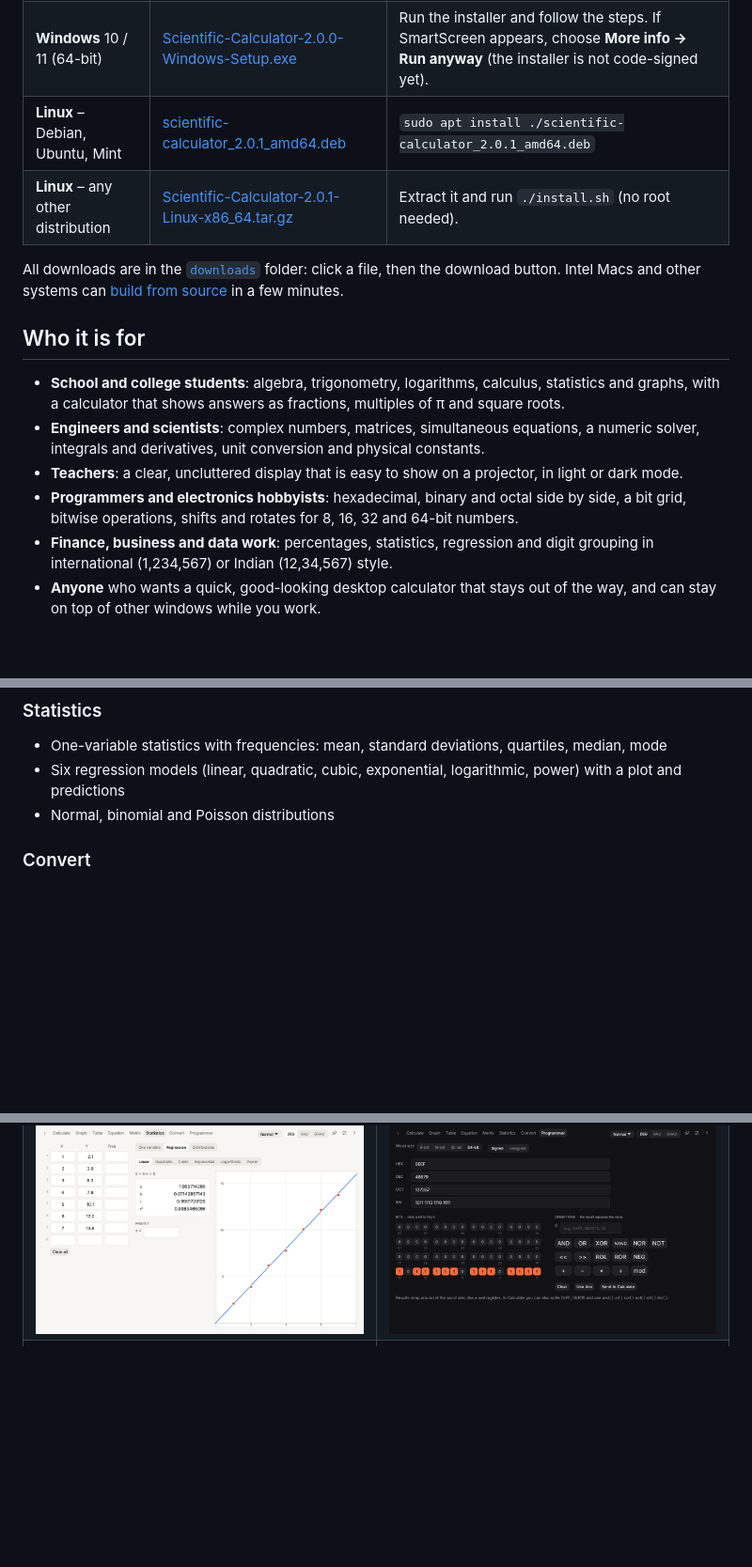
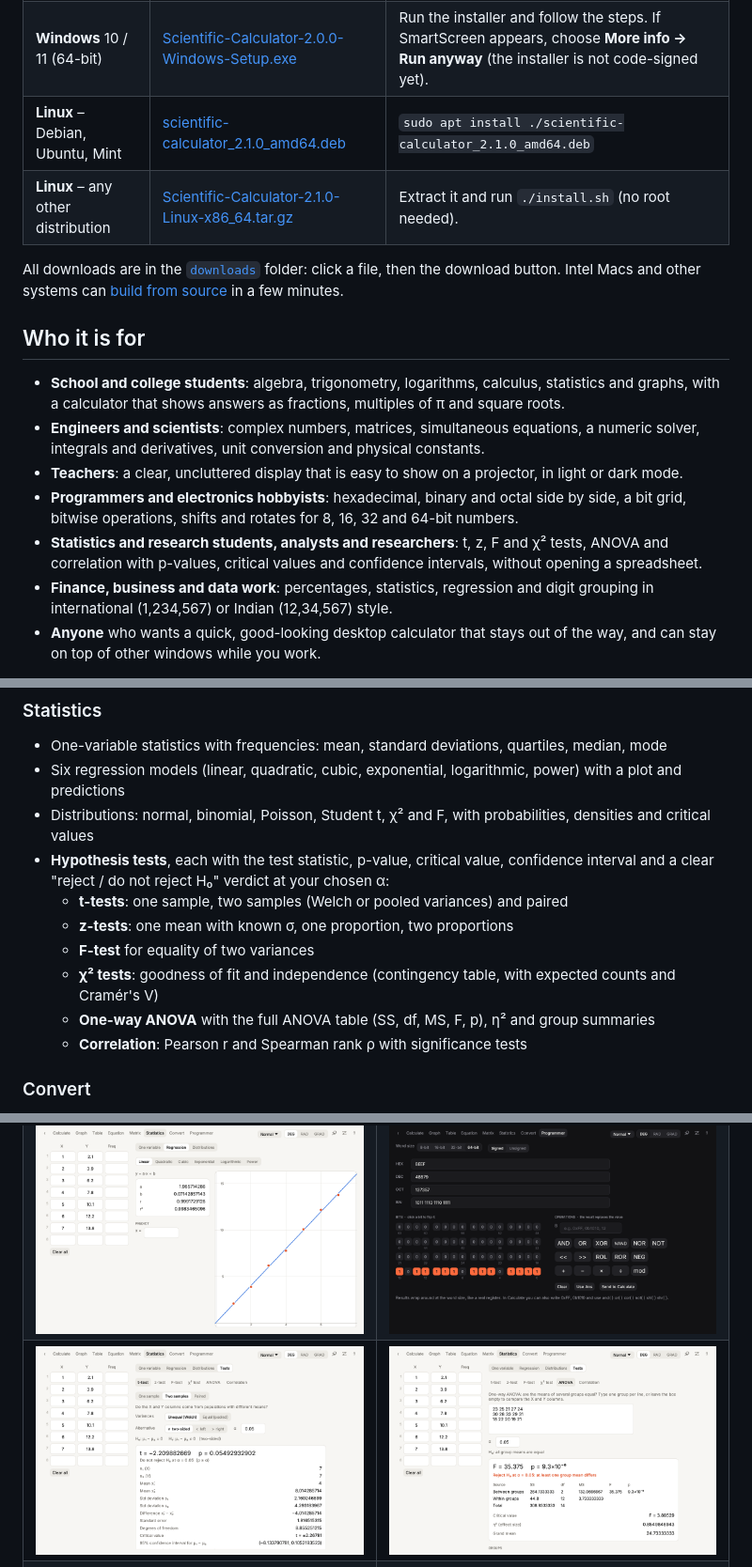
Before and after one commit to Tikitech01/scientific-calculator, a Markdown page: README.md, 3 parts joined by grey strips. Shown: that part at 94% size. Drawn GitHub-style; pictures changed too: docs/screenshots/anova.png (added), docs/screenshots/t-test.png (added); blank space fills up the shorter version.

Commit message:
v2.1.0: hypothesis tests (t, z, F, chi-square, ANOVA, correlation) and t, chi-square, F distributions

```diff
--- a/README.md
+++ b/README.md
@@ -17,8 +17,8 @@ all in one fast native app that works completely offline.
 | --- | --- | --- |
 | **macOS** (Apple silicon, M1 or later) | [Scientific-Calculator-2.0.0-macOS-AppleSilicon.zip](downloads/Scientific-Calculator-2.0.0-macOS-AppleSilicon.zip) | Unzip, drag **Scientific Calculator** to Applications. The first time, right-click the app and choose **Open** (the app is not notarised yet). |
 | **Windows** 10 / 11 (64-bit) | [Scientific-Calculator-2.0.0-Windows-Setup.exe](downloads/Scientific-Calculator-2.0.0-Windows-Setup.exe) | Run the installer and follow the steps. If SmartScreen appears, choose **More info → Run anyway** (the installer is not code-signed yet). |
-| **Linux** – Debian, Ubuntu, Mint | [scientific-calculator_2.0.1_amd64.deb](downloads/scientific-calculator_2.0.1_amd64.deb) | `sudo apt install ./scientific-calculator_2.0.1_amd64.deb` |
-| **Linux** – any other distribution | [Scientific-Calculator-2.0.1-Linux-x86_64.tar.gz](downloads/Scientific-Calculator-2.0.1-Linux-x86_64.tar.gz) | Extract it and run `./install.sh` (no root needed). |
+| **Linux** – Debian, Ubuntu, Mint | [scientific-calculator_2.1.0_amd64.deb](downloads/scientific-calculator_2.1.0_amd64.deb) | `sudo apt install ./scientific-calculator_2.1.0_amd64.deb` |
+| **Linux** – any other distribution | [Scientific-Calculator-2.1.0-Linux-x86_64.tar.gz](downloads/Scientific-Calculator-2.1.0-Linux-x86_64.tar.gz) | Extract it and run `./install.sh` (no root needed). |
 
 All downloads are in the [`downloads`](downloads) folder: click a file, then the download button.
 Intel Macs and other systems can [build from source](#build-from-source) in a few minutes.
@@ -33,6 +33,8 @@ Intel Macs and other systems can [build from source](#build-from-source) in a fe
   dark mode.
 - **Programmers and electronics hobbyists**: hexadecimal, binary and octal side by side, a bit
   grid, bitwise operations, shifts and rotates for 8, 16, 32 and 64-bit numbers.
+- **Statistics and research students, analysts and researchers**: t, z, F and χ² tests, ANOVA and
+  correlation with p-values, critical values and confidence intervals, without opening a spreadsheet.
 - **Finance, business and data work**: percentages, statistics, regression and digit grouping
   in international (1,234,567) or Indian (12,34,567) style.
 - **Anyone** who wants a quick, good-looking desktop calculator that stays out of the way, and
@@ -69,7 +71,15 @@ Intel Macs and other systems can [build from source](#build-from-source) in a fe
 ### Statistics
 - One-variable statistics with frequencies: mean, standard deviations, quartiles, median, mode
 - Six regression models (linear, quadratic, cubic, exponential, logarithmic, power) with a plot and predictions
-- Normal, binomial and Poisson distributions
+- Distributions: normal, binomial, Poisson, Student t, χ² and F, with probabilities, densities and critical values
+- **Hypothesis tests**, each with the test statistic, p-value, critical value, confidence interval and a clear
+  "reject / do not reject H₀" verdict at your chosen α:
+  - **t-tests**: one sample, two samples (Welch or pooled variances) and paired
+  - **z-tests**: one mean with known σ, one proportion, two proportions
+  - **F-test** for equality of two variances
+  - **χ² tests**: goodness of fit and independence (contingency table, with expected counts and Cramér's V)
+  - **One-way ANOVA** with the full ANOVA table (SS, df, MS, F, p), η² and group summaries
+  - **Correlation**: Pearson r and Spearman rank ρ with significance tests
 
 ### Convert
 - Units in 13 categories: length, area, volume, mass, temperature, speed, time, pressure, energy, power, force, angle and data
@@ -114,6 +124,7 @@ Intel Macs and other systems can [build from source](#build-from-source) in a fe
 | --- | --- |
 | ![Graph](docs/screenshots/graph.png) | ![Equation](docs/screenshots/equation.png) |
 | ![Statistics](docs/screenshots/statistics.png) | ![Programmer](docs/screenshots/programmer.png) |
+| ![t-test](docs/screenshots/t-test.png) | ![ANOVA](docs/screenshots/anova.png) |
 | ![Convert](docs/screenshots/convert.png) | ![Calculate](docs/screenshots/calculate.png) |
 
 ## Typing maths: quick reference
```
Also changed, not shown: other parts of README.md (+1 -1 lines), 13 other files.
